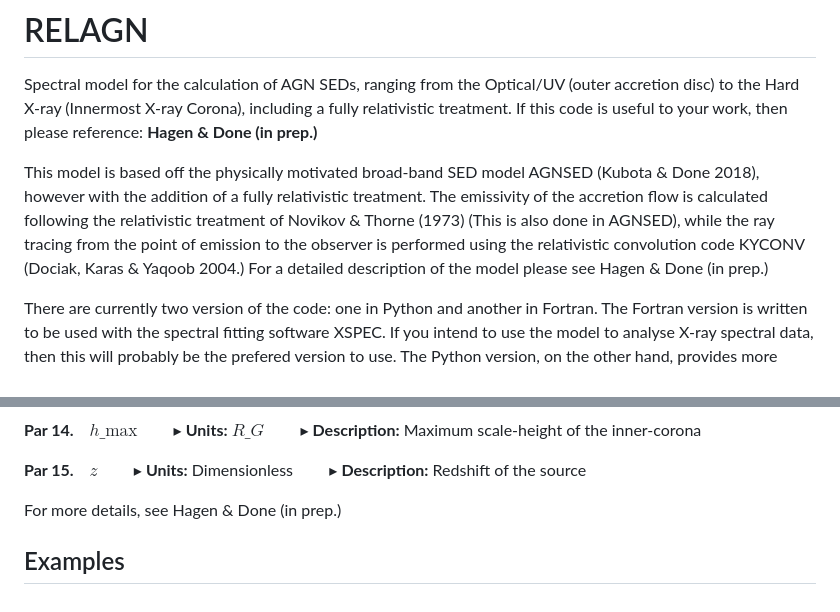
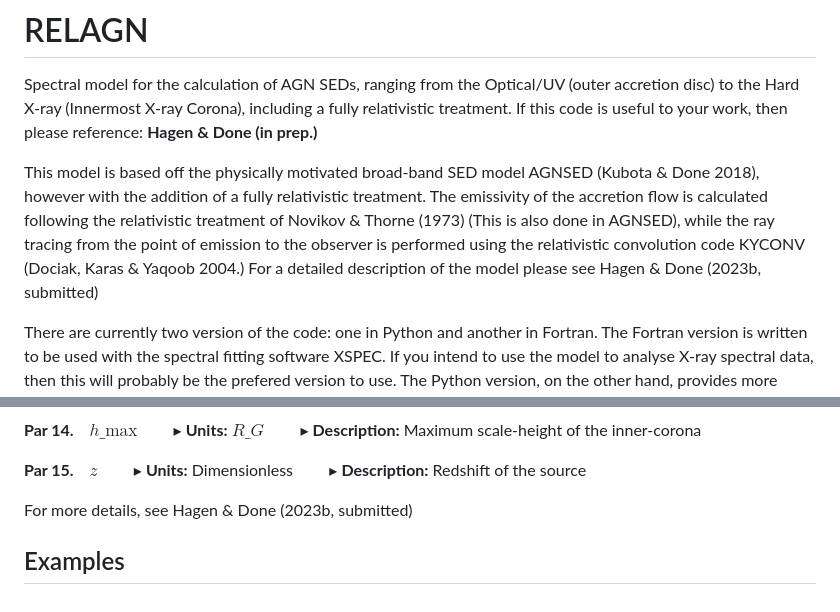
Before and after one commit to scotthgn/RELAGN, a Markdown page: README.md, 2 parts joined by grey strips. Drawn GitHub-style.

```diff
--- a/README.md
+++ b/README.md
@@ -5,7 +5,7 @@ a fully relativistic treatment. If this code is useful to your work, then please
 This model is based off the physically motivated broad-band SED model AGNSED (Kubota &amp; Done 2018), however with the addition of a fully relativistic
 treatment. The emissivity of the accretion flow is calculated following the relativistic treatment of Novikov &amp; Thorne (1973) (This is also done in AGNSED),
 while the ray tracing from the point of emission to the observer is performed using the relativistic convolution code KYCONV (Dociak, Karas &amp; Yaqoob 2004.)
-For a detailed description of the model please see Hagen & Done (in prep.)
+For a detailed description of the model please see Hagen & Done (2023b, submitted)
 
 There are currently two version of the code: one in Python and another in Fortran. The Fortran version is written to be used with the spectral fitting
 software XSPEC. If you intend to use the model to analyse X-ray spectral data, then this will probably be the prefered version to use. The Python version,
@@ -123,7 +123,7 @@ Model Parameters
 
  </br>
 
- For more details, see Hagen & Done (in prep.)
+ For more details, see Hagen & Done (2023b, submitted)
 
 Examples
 --------
```
